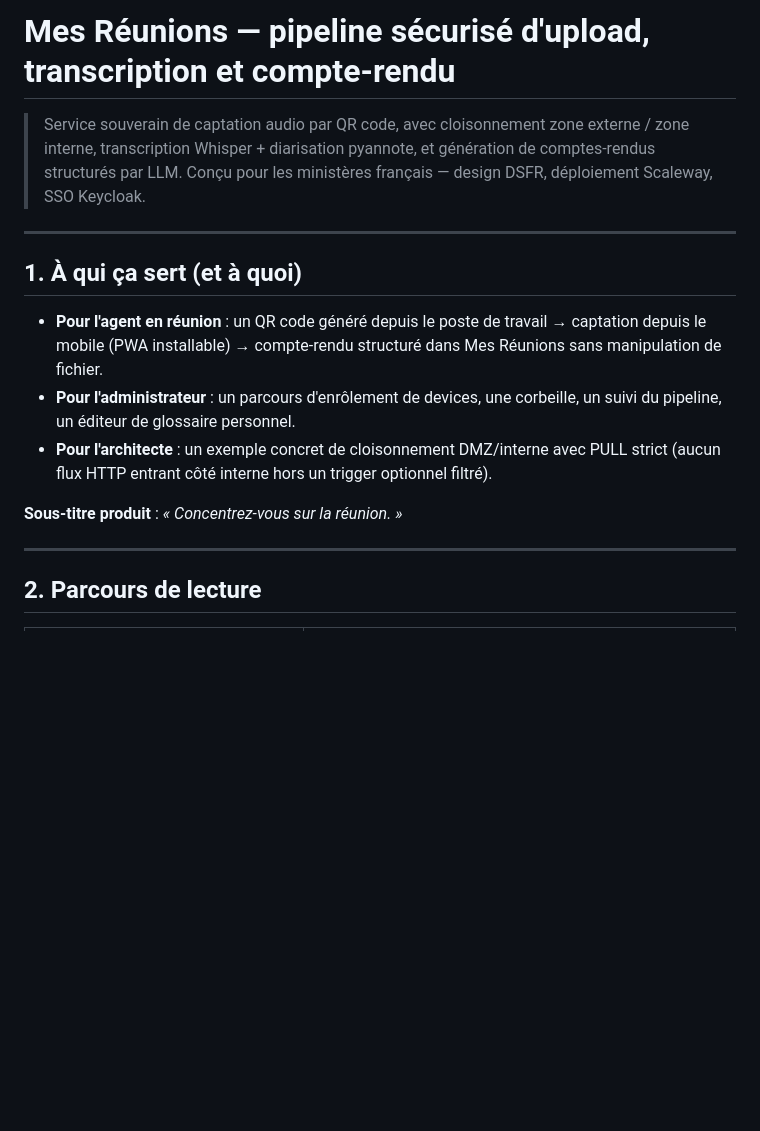
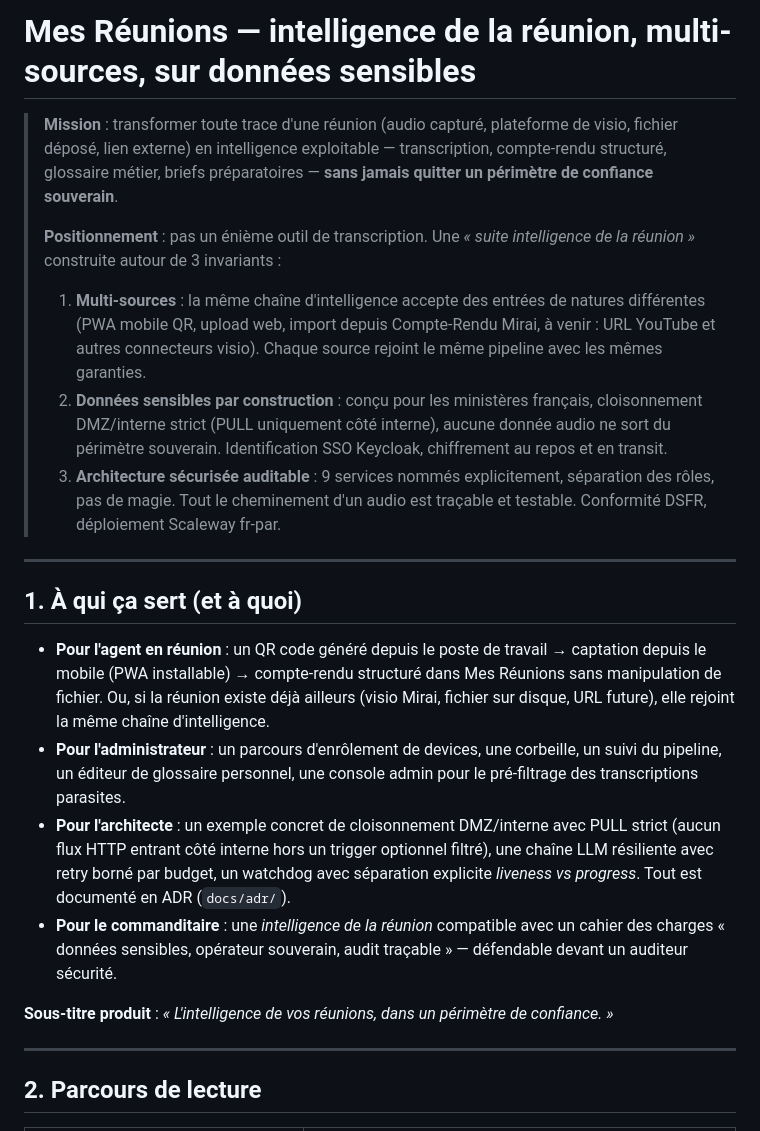
Before and after one commit to IA-Generative/mirai-mesreunions, a Markdown page: README.md, the part around one of its changes. Drawn GitHub-style; blank space fills up the shorter version.

Commit message:
docs(readme): reframer en 'intelligence de la réunion' multi-sources / souverain
Titre + intro reformulés pour exprimer 3 invariants :
1. Multi-sources (PWA QR + upload web + import MCR + YouTube placeholder
   + backlog connecteurs visio) qui rejoignent tous le même pipeline
2. Données sensibles par construction (cloisonnement DMZ/interne, PULL
   strict, périmètre souverain, SSO Keycloak)
3. Architecture sécurisée auditable (9 services nommés, ADR documentés)

Section §3.0 nouvelle qui liste les sources d'entrée avec leur statut
production / placeholder / backlog. Pour qu'un lecteur comprenne en 30s
que ce n'est pas un énième outil de transcription mais une suite
intelligence de la réunion construite autour de la posture sensible.

```diff
--- a/README.md
+++ b/README.md
@@ -1,16 +1,22 @@
-# Mes Réunions — pipeline sécurisé d'upload, transcription et compte-rendu
+# Mes Réunions — intelligence de la réunion, multi-sources, sur données sensibles
 
-> Service souverain de captation audio par QR code, avec cloisonnement zone externe / zone interne, transcription Whisper + diarisation pyannote, et génération de comptes-rendus structurés par LLM. Conçu pour les ministères français — design DSFR, déploiement Scaleway, SSO Keycloak.
+> **Mission** : transformer toute trace d'une réunion (audio capturé, plateforme de visio, fichier déposé, lien externe) en intelligence exploitable — transcription, compte-rendu structuré, glossaire métier, briefs préparatoires — **sans jamais quitter un périmètre de confiance souverain**.
+>
+> **Positionnement** : pas un énième outil de transcription. Une *« suite intelligence de la réunion »* construite autour de 3 invariants :
+> 1. **Multi-sources** : la même chaîne d'intelligence accepte des entrées de natures différentes (PWA mobile QR, upload web, import depuis Compte-Rendu Mirai, à venir : URL YouTube et autres connecteurs visio). Chaque source rejoint le même pipeline avec les mêmes garanties.
+> 2. **Données sensibles par construction** : conçu pour les ministères français, cloisonnement DMZ/interne strict (PULL uniquement côté interne), aucune donnée audio ne sort du périmètre souverain. Identification SSO Keycloak, chiffrement au repos et en transit.
+> 3. **Architecture sécurisée auditable** : 9 services nommés explicitement, séparation des rôles, pas de magie. Tout le cheminement d'un audio est traçable et testable. Conformité DSFR, déploiement Scaleway fr-par.
 
 ---
 
 ## 1. À qui ça sert (et à quoi)
 
-- **Pour l'agent en réunion** : un QR code généré depuis le poste de travail → captation depuis le mobile (PWA installable) → compte-rendu structuré dans Mes Réunions sans manipulation de fichier.
-- **Pour l'administrateur** : un parcours d'enrôlement de devices, une corbeille, un suivi du pipeline, un éditeur de glossaire personnel.
-- **Pour l'architecte** : un exemple concret de cloisonnement DMZ/interne avec PULL strict (aucun flux HTTP entrant côté interne hors un trigger optionnel filtré).
+- **Pour l'agent en réunion** : un QR code généré depuis le poste de travail → captation depuis le mobile (PWA installable) → compte-rendu structuré dans Mes Réunions sans manipulation de fichier. Ou, si la réunion existe déjà ailleurs (visio Mirai, fichier sur disque, URL future), elle rejoint la même chaîne d'intelligence.
+- **Pour l'administrateur** : un parcours d'enrôlement de devices, une corbeille, un suivi du pipeline, un éditeur de glossaire personnel, une console admin pour le pré-filtrage des transcriptions parasites.
+- **Pour l'architecte** : un exemple concret de cloisonnement DMZ/interne avec PULL strict (aucun flux HTTP entrant côté interne hors un trigger optionnel filtré), une chaîne LLM résiliente avec retry borné par budget, un watchdog avec séparation explicite *liveness vs progress*. Tout est documenté en ADR (`docs/adr/`).
+- **Pour le commanditaire** : une *intelligence de la réunion* compatible avec un cahier des charges « données sensibles, opérateur souverain, audit traçable » — défendable devant un auditeur sécurité.
 
-**Sous-titre produit** : *« Concentrez-vous sur la réunion. »*
+**Sous-titre produit** : *« L'intelligence de vos réunions, dans un périmètre de confiance. »*
 
 ---
 
```
Also changed, not shown: other parts of README.md (+14 -0 lines).
